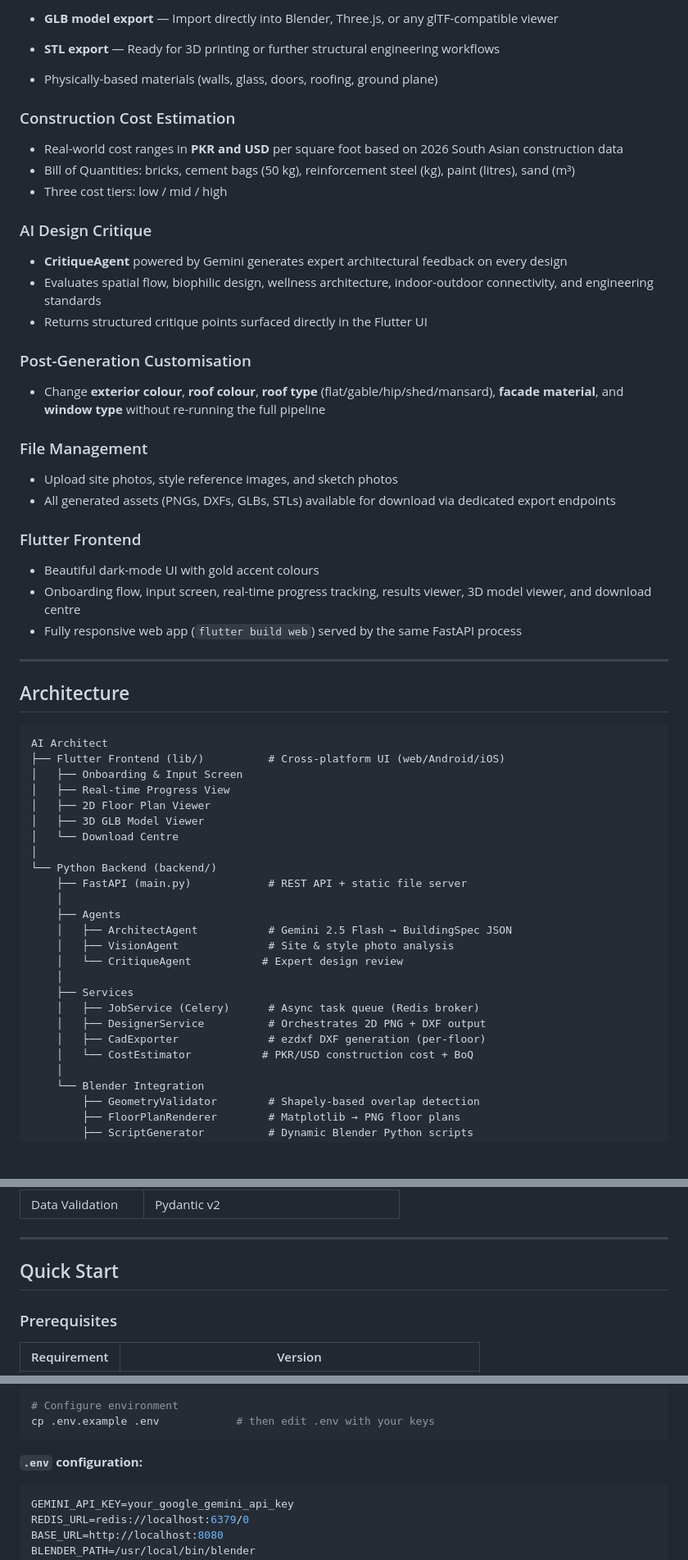
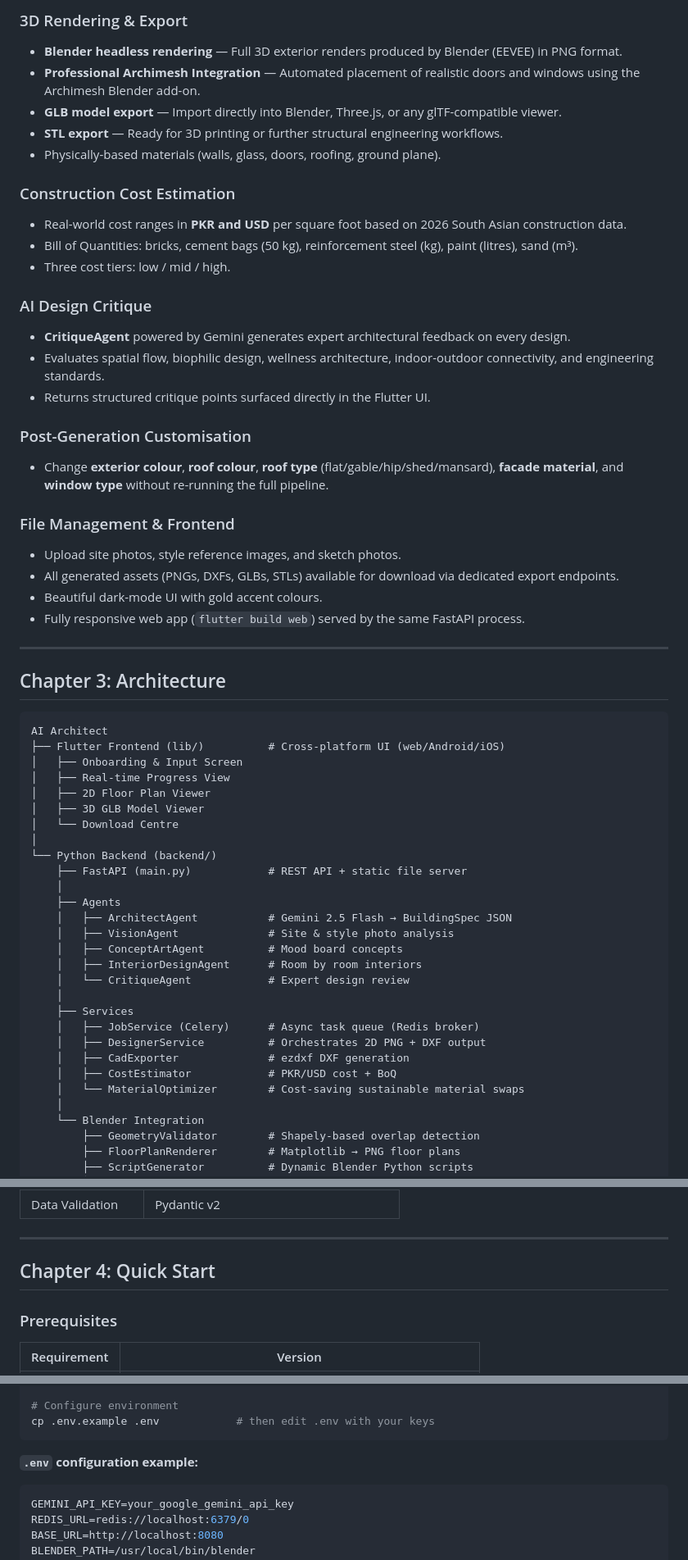
Before and after one commit to ilyaskhan12Q/Plancraft-ai, a Markdown page: README.md, 3 parts joined by grey strips. Shown at 82% size. Rendered like a GitHub page; blank space fills up the shorter version.

````diff
--- a/README.md
+++ b/README.md
@@ -41,35 +62,35 @@ samples, guidance on mobile development, and a full API reference.
 
-- **GLB model export** — Import directly into Blender, Three.js, or any glTF-compatible viewer
-- **STL export** — Ready for 3D printing or further structural engineering workflows
-- Physically-based materials (walls, glass, doors, roofing, ground plane)
+### 3D Rendering & Export
+- **Blender headless rendering** — Full 3D exterior renders produced by Blender (EEVEE) in PNG format.
+- **Professional Archimesh Integration** — Automated placement of realistic doors and windows using the Archimesh Blender add-on.
+- **GLB model export** — Import directly into Blender, Three.js, or any glTF-compatible viewer.
+- **STL export** — Ready for 3D printing or further structural engineering workflows.
+- Physically-based materials (walls, glass, doors, roofing, ground plane).
 
-###  Construction Cost Estimation
-- Real-world cost ranges in **PKR and USD** per square foot based on 2026 South Asian construction data
-- Bill of Quantities: bricks, cement bags (50 kg), reinforcement steel (kg), paint (litres), sand (m³)
-- Three cost tiers: low / mid / high
+### Construction Cost Estimation
+- Real-world cost ranges in **PKR and USD** per square foot based on 2026 South Asian construction data.
+- Bill of Quantities: bricks, cement bags (50 kg), reinforcement steel (kg), paint (litres), sand (m³).
+- Three cost tiers: low / mid / high.
 
-###  AI Design Critique
-- **CritiqueAgent** powered by Gemini generates expert architectural feedback on every design
-- Evaluates spatial flow, biophilic design, wellness architecture, indoor-outdoor connectivity, and engineering standards
-- Returns structured critique points surfaced directly in the Flutter UI
+### AI Design Critique
+- **CritiqueAgent** powered by Gemini generates expert architectural feedback on every design.
+- Evaluates spatial flow, biophilic design, wellness architecture, indoor-outdoor connectivity, and engineering standards.
+- Returns structured critique points surfaced directly in the Flutter UI.
 
-###  Post-Generation Customisation
-- Change **exterior colour**, **roof colour**, **roof type** (flat/gable/hip/shed/mansard), **facade material**, and **window type** without re-running the full pipeline
+### Post-Generation Customisation
+- Change **exterior colour**, **roof colour**, **roof type** (flat/gable/hip/shed/mansard), **facade material**, and **window type** without re-running the full pipeline.
 
-###  File Management
-- Upload site photos, style reference images, and sketch photos
-- All generated assets (PNGs, DXFs, GLBs, STLs) available for download via dedicated export endpoints
-
-###  Flutter Frontend
-- Beautiful dark-mode UI with gold accent colours
-- Onboarding flow, input screen, real-time progress tracking, results viewer, 3D model viewer, and download centre
-- Fully responsive web app (`flutter build web`) served by the same FastAPI process
+### File Management & Frontend
+- Upload site photos, style reference images, and sketch photos.
+- All generated assets (PNGs, DXFs, GLBs, STLs) available for download via dedicated export endpoints.
+- Beautiful dark-mode UI with gold accent colours.
+- Fully responsive web app (`flutter build web`) served by the same FastAPI process.
 
 ---
 
-##  Architecture
+## Chapter 3: Architecture
 
-```
+```text
 AI Architect
 ├── Flutter Frontend (lib/)          # Cross-platform UI (web/Android/iOS)
 │   ├── Onboarding & Input Screen
@@ -84,13 +105,16 @@ AI Architect
     ├── Agents
     │   ├── ArchitectAgent           # Gemini 2.5 Flash → BuildingSpec JSON
     │   ├── VisionAgent              # Site & style photo analysis
-    │   └── CritiqueAgent           # Expert design review
+    │   ├── ConceptArtAgent          # Mood board concepts
+    │   ├── InteriorDesignAgent      # Room by room interiors
+    │   └── CritiqueAgent            # Expert design review
     │
     ├── Services
     │   ├── JobService (Celery)      # Async task queue (Redis broker)
     │   ├── DesignerService          # Orchestrates 2D PNG + DXF output
-    │   ├── CadExporter              # ezdxf DXF generation (per-floor)
-    │   └── CostEstimator           # PKR/USD construction cost + BoQ
+    │   ├── CadExporter              # ezdxf DXF generation
+    │   ├── CostEstimator            # PKR/USD cost + BoQ
+    │   └── MaterialOptimizer        # Cost-saving sustainable material swaps
     │
     └── Blender Integration
         ├── GeometryValidator        # Shapely-based overlap detection
@@ -115,7 +139,7 @@ AI Architect
 
 ---
 
-##  Quick Start
+## Chapter 4: Quick Start
 
 ### Prerequisites
 
@@ -149,7 +173,7 @@ pip install -r requirements.txt
 cp .env.example .env            # then edit .env with your keys
 ```
 
-**`.env` configuration:**
+**`.env` configuration example:**
 ```env
 GEMINI_API_KEY=your_google_gemini_api_key
 REDIS_URL=redis://localhost:6379/0
````
Also changed, not shown: other parts of README.md (+88 -73 lines).
